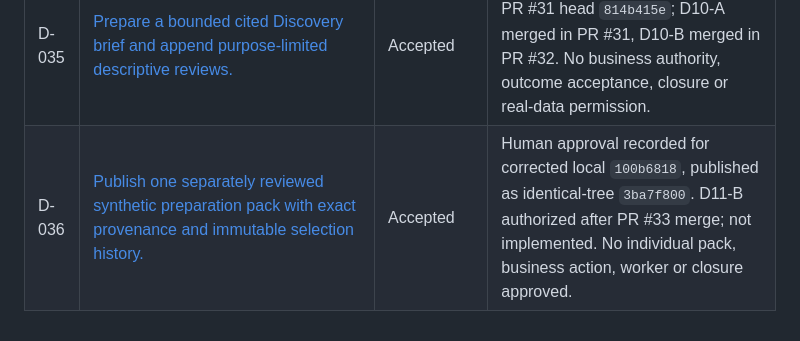
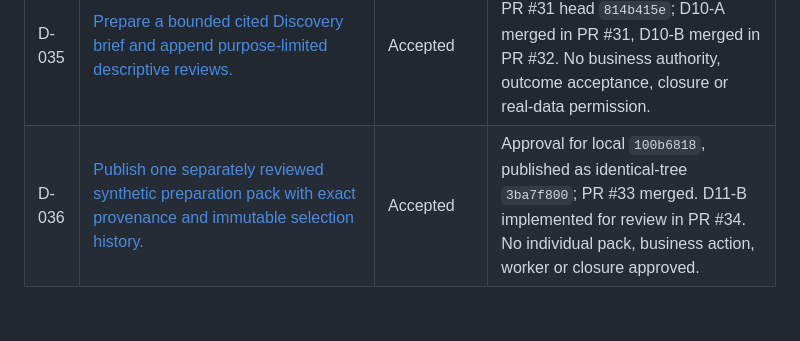
Before and after one commit to Mehtapozkan/fieldruntime-core, a Markdown page: DECISIONS.md, the part around the change. Drawn GitHub-style.

Commit message:
Record D11-B implementation review status in decision index

```diff
--- a/DECISIONS.md
+++ b/DECISIONS.md
@@ -37,4 +37,4 @@
 | D-033 | [Bind one simulated Orchid credit to current authority and independently read back its source state.](docs/architecture/d7-simulated-credit-verification.md)                                         | Accepted   | Human approval recorded for `527cfb6f`; D7-A/B merged in PRs #22/#23; D7-C/D7-D merged in PRs #24/#25; read-only D8-A presentation uses this boundary without amendment; closure and legacy execution guards remain.         |
 | D-034 | [Accept minimum synthetic invoice-dispute intake/provenance and a separate real-data activation boundary.](docs/architecture/d9-assisted-intake-boundary.md)                                         | Accepted   | Synthetic approval at `e5e8273c`; successful no-op key amendment approved after `209bf5f7`. D9-B merged in PR #30; real customer activation is unapproved.                                                                   |
 | D-035 | [Prepare a bounded cited Discovery brief and append purpose-limited descriptive reviews.](docs/architecture/d10-discovery-preparation-review.md)                                                     | Accepted   | Human approval recorded against PR #31 head `814b415e`; D10-A merged in PR #31, D10-B merged in PR #32. No business authority, outcome acceptance, closure or real-data permission.                                          |
-| D-036 | [Publish one separately reviewed synthetic preparation pack with exact provenance and immutable selection history.](docs/architecture/d11-reviewed-runtime-pack.md)                                  | Accepted   | Human approval recorded for corrected local `100b6818`, published as identical-tree `3ba7f800`. D11-B authorized after PR #33 merge; not implemented. No individual pack, business action, worker or closure approved.       |
+| D-036 | [Publish one separately reviewed synthetic preparation pack with exact provenance and immutable selection history.](docs/architecture/d11-reviewed-runtime-pack.md)                                  | Accepted   | Approval for local `100b6818`, published as identical-tree `3ba7f800`; PR #33 merged. D11-B implemented for review in PR #34. No individual pack, business action, worker or closure approved.                               |
```
